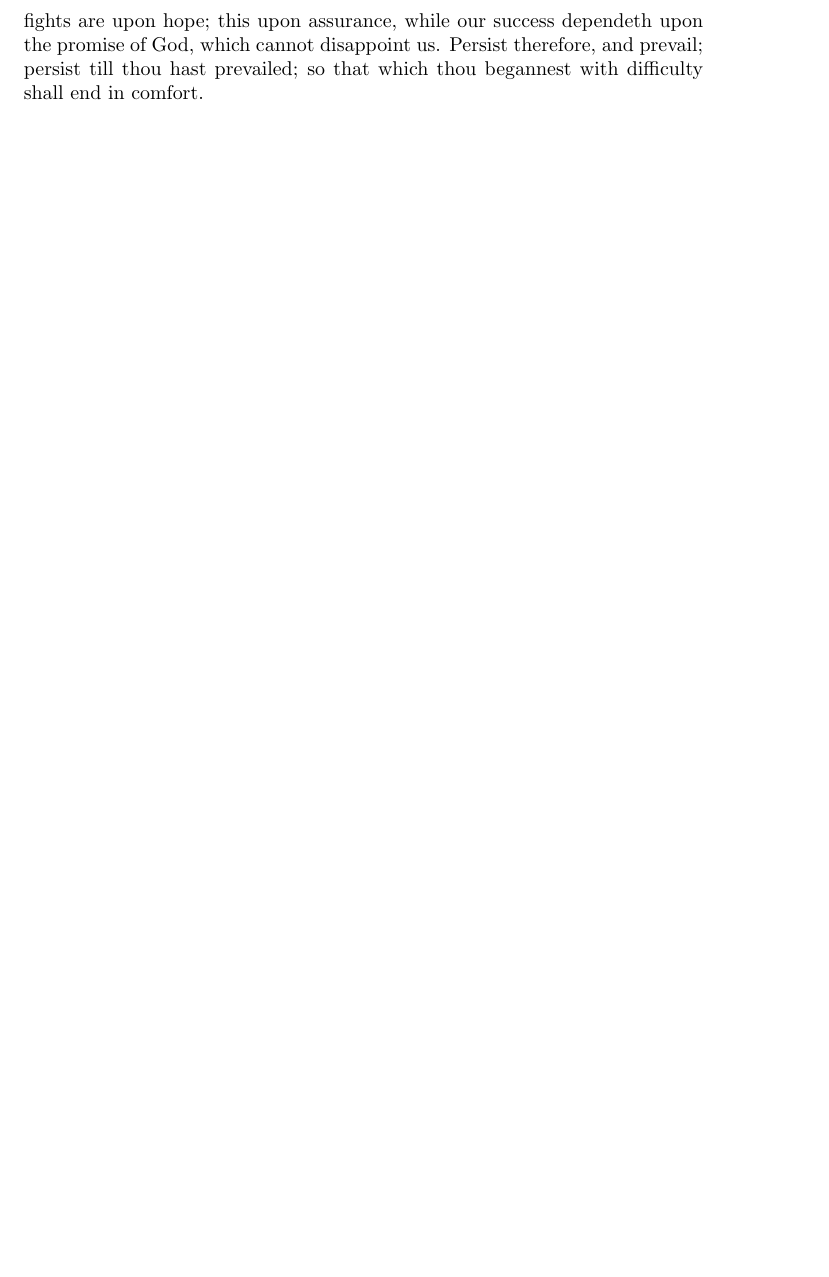
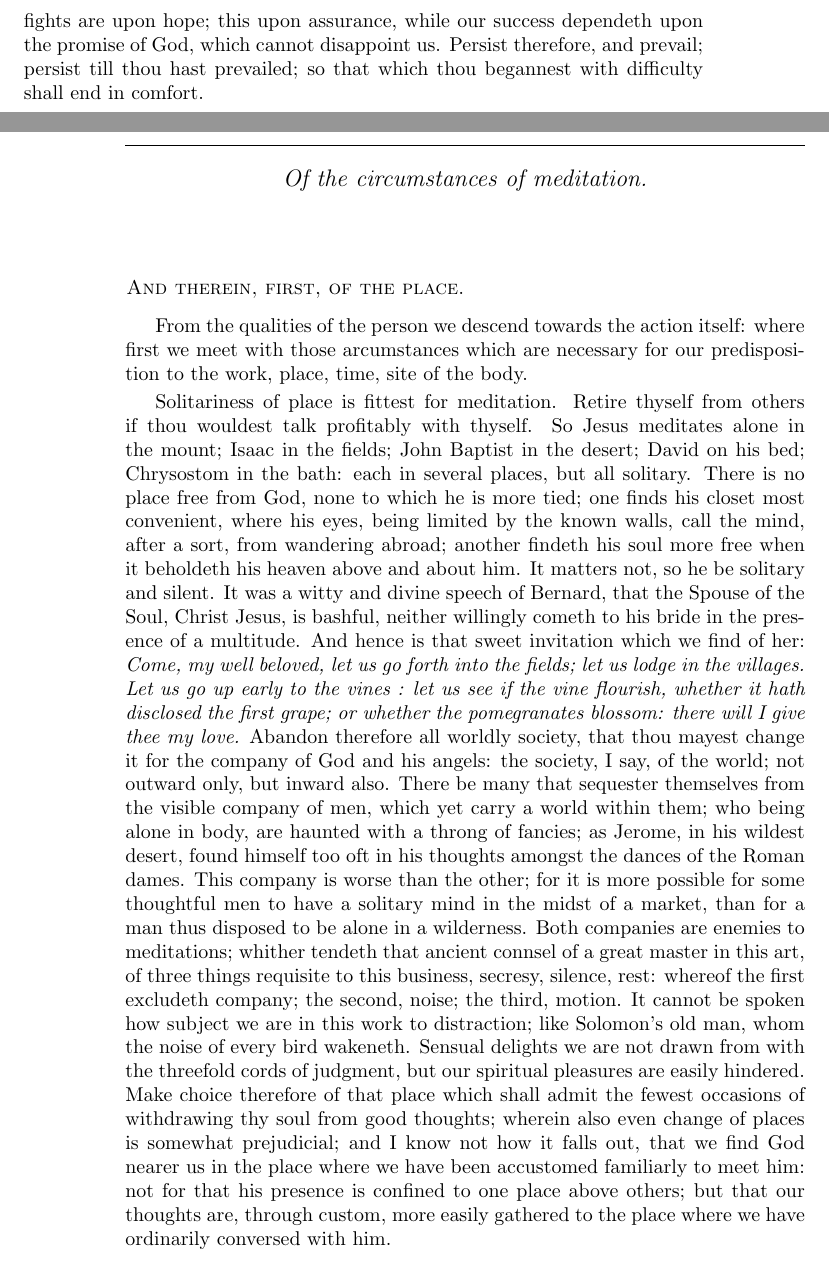
Before and after one commit to beniaminus/Art-of-Divine, a LaTeX book (document.tex, which reads tex/chapter4.tex): part of page 11 of 11 before the commit and two parts of pages 11 and 12 of 14 after it, the two joined at a grey line, cut so that both start at the same text, the shorter picture padded with empty space. Compiled offline with pdfLaTeX.

Commit message:
Add chapter 4

```diff
--- /dev/null
+++ b/tex/chapter4.tex
@@ -0,0 +1,6 @@
+\chapter{Of the circumstances of meditation.}
+\section{And therein, first, of the place.}
+
+From the qualities of the person we descend towards the action itself: where first we meet with those arcumstances which are necessary for our predisposition to the work, place, time, site of the body.
+
+Solitariness of place is fittest for meditation. Retire thyself from others if thou wouldest talk profitably with thyself. So Jesus meditates alone in the mount; Isaac in the fields; John Baptist in the desert; David on his bed; Chrysostom in the bath: each in several places, but all solitary. There is no place free from God, none to which he is more tied; one finds his closet most convenient, where his eyes, being limited by the known walls, call the mind, after a sort, from wandering abroad; another findeth his soul more free when it beholdeth his heaven above and about him. It matters not, so he be solitary and silent. It was a witty and divine speech of Bernard, that the Spouse of the Soul, Christ Jesus, is bashful, neither willingly cometh to his bride in the presence of a multitude. And hence is that sweet invitation which we find of her: \emph{Come, my well beloved, let us go forth into the fields; let us lodge in the villages. Let us go up early to the vines : let us see if the vine flourish, whether it hath disclosed the first grape; or whether the pomegranates blossom: there will I give thee my love.} Abandon therefore all worldly society, that thou mayest change it for the company of God and his angels: the society, I say, of the world; not outward only, but inward also. There be many that sequester themselves from the visible company of men, which yet carry a world within them; who being alone in body, are haunted with a throng of fancies; as Jerome, in his wildest desert, found himself too oft in his thoughts amongst the dances of the Roman dames. This company is worse than the other; for it is more possible for some thoughtful men to have a solitary mind in the midst of a market, than for a man thus disposed to be alone in a wilderness. Both companies are enemies to meditations; whither tendeth that ancient connsel of a great master in this art, of three things requisite to this business, secresy, silence, rest: whereof the first excludeth company; the second, noise; the third, motion. It cannot be spoken how subject we are in this work to distraction; like Solomon's old man, whom the noise of every bird wakeneth. Sensual delights we are not drawn from with the threefold cords of judgment, but our spiritual pleasures are easily hindered. Make choice therefore of that place which shall admit the fewest occasions of withdrawing thy soul from good thoughts; wherein also even change of places is somewhat prejudicial; and I know not how it falls out, that we find God nearer us in the place where we have been accustomed familiarly to meet him: not for that his presence is confined to one place above others; but that our thoughts are, through custom, more easily gathered to the place where we have ordinarily conversed with him.
```
Also changed, not shown: document.tex (+1 -0 lines), tex/chapter4.tex (6 more changed lines).
